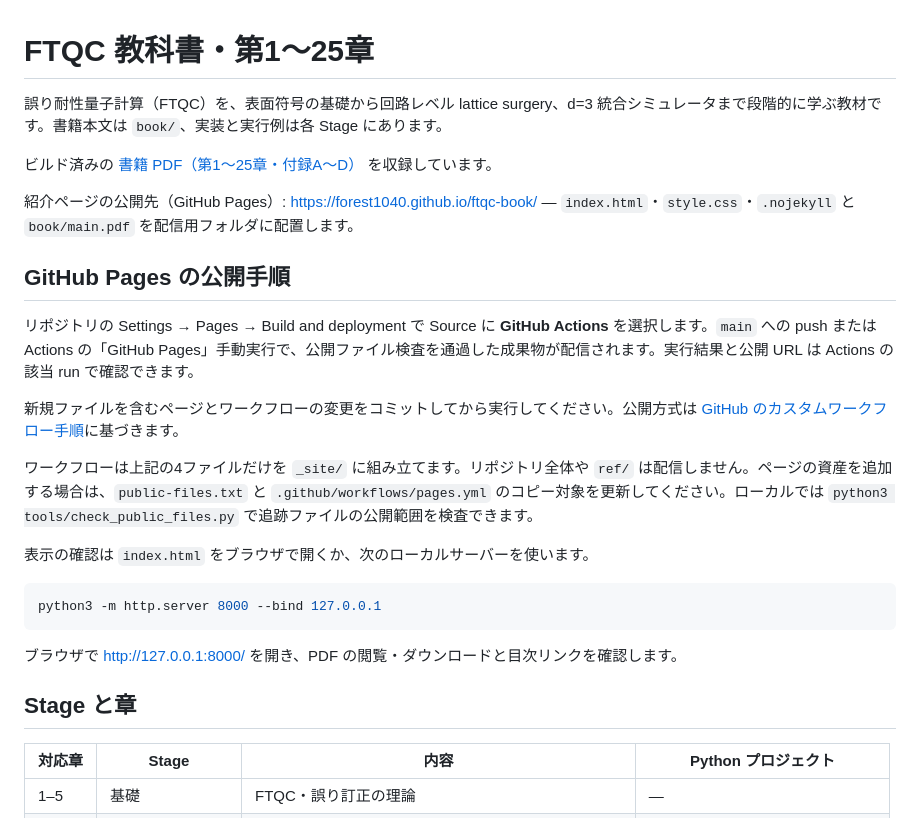
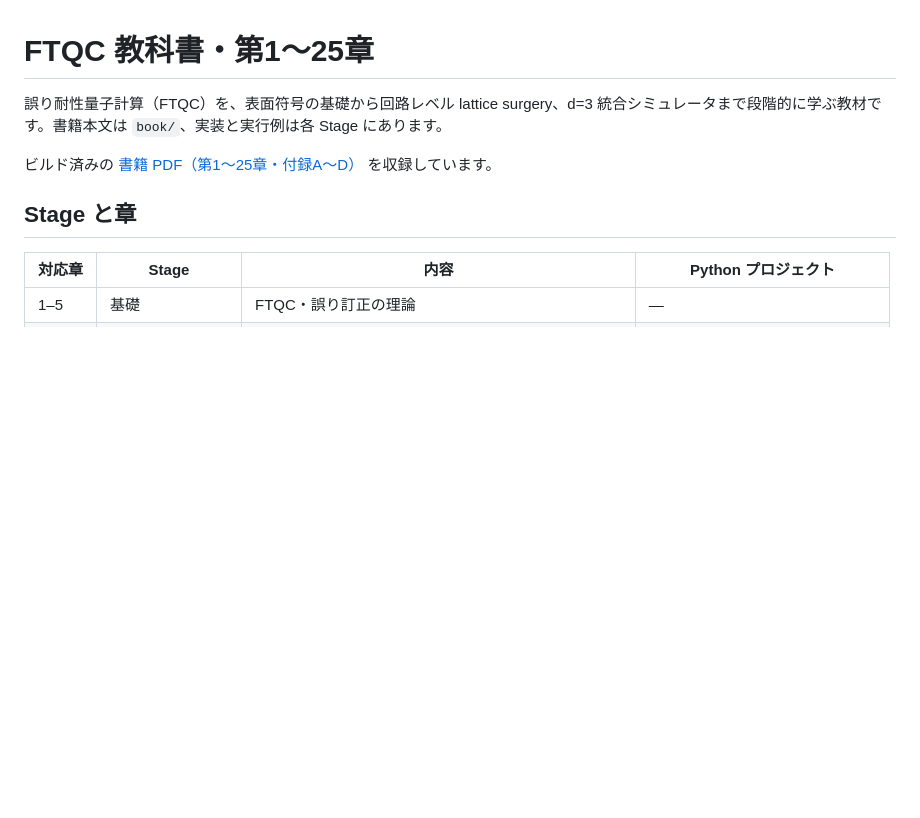
Before and after one commit to forest1040/ftqc-book, a Markdown page: README.md, the part around the change. GitHub-like rendering; blank space fills up the shorter version.

Commit message:
Remove GitHub Pages publishing instructions from README

````diff
--- a/README.md
+++ b/README.md
@@ -3,24 +3,6 @@
 誤り耐性量子計算（FTQC）を、表面符号の基礎から回路レベル lattice surgery、d=3 統合シミュレータまで段階的に学ぶ教材です。書籍本文は `book/`、実装と実行例は各 Stage にあります。
 
 ビルド済みの [書籍 PDF（第1〜25章・付録A〜D）](book/main.pdf) を収録しています。
-
-紹介ページの公開先（GitHub Pages）: https://forest1040.github.io/ftqc-book/ — `index.html`・`style.css`・`.nojekyll` と `book/main.pdf` を配信用フォルダに配置します。
-
-## GitHub Pages の公開手順
-
-リポジトリの Settings → Pages → Build and deployment で Source に **GitHub Actions** を選択します。`main` への push または Actions の「GitHub Pages」手動実行で、公開ファイル検査を通過した成果物が配信されます。実行結果と公開 URL は Actions の該当 run で確認できます。
-
-新規ファイルを含むページとワークフローの変更をコミットしてから実行してください。公開方式は [GitHub のカスタムワークフロー手順](https://docs.github.com/en/pages/getting-started-with-github-pages/using-custom-workflows-with-github-pages)に基づきます。
-
-ワークフローは上記の4ファイルだけを `_site/` に組み立てます。リポジトリ全体や `ref/` は配信しません。ページの資産を追加する場合は、`public-files.txt` と `.github/workflows/pages.yml` のコピー対象を更新してください。ローカルでは `python3 tools/check_public_files.py` で追跡ファイルの公開範囲を検査できます。
-
-表示の確認は `index.html` をブラウザで開くか、次のローカルサーバーを使います。
-
-```bash
-python3 -m http.server 8000 --bind 127.0.0.1
-```
-
-ブラウザで http://127.0.0.1:8000/ を開き、PDF の閲覧・ダウンロードと目次リンクを確認します。
 
 ## Stage と章
 
````
